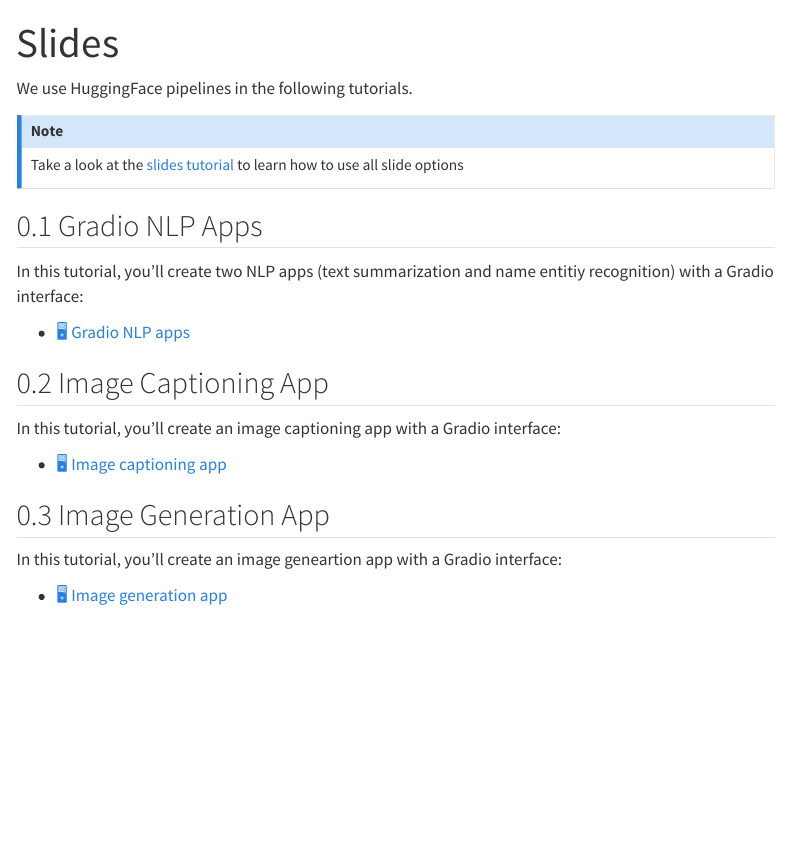
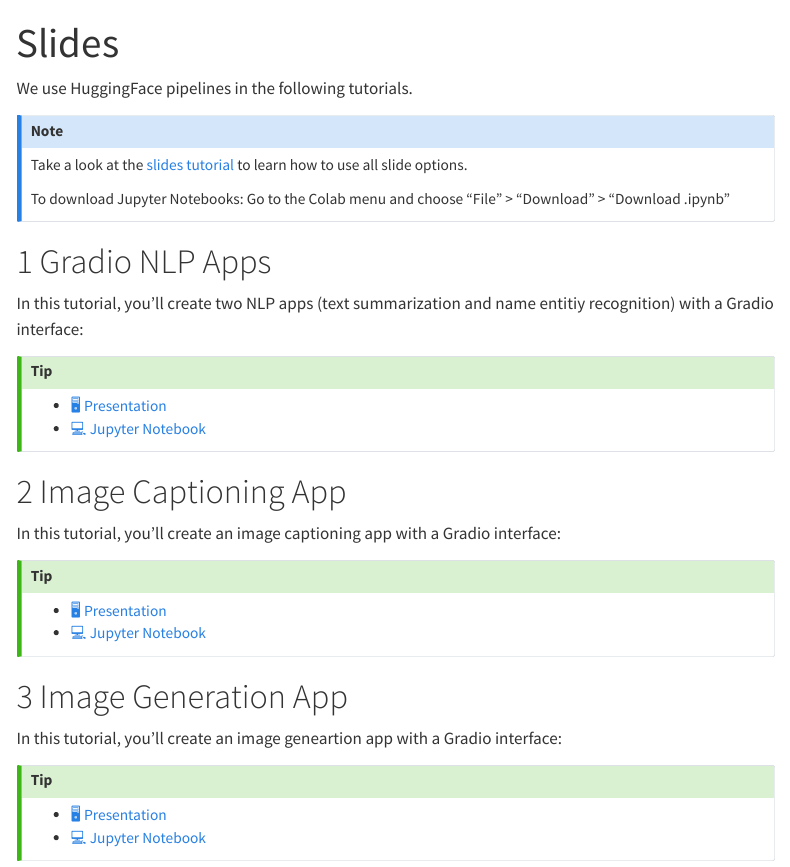
Before and after one commit to kirenz/lab-llm-gradio, a Quarto document (slide.qmd): the page in a window 1100 px wide, from its top. Rendered offline with R 4.5, knitr and Pandoc in place of Quarto, with nearby package versions; menus at the side of the page are left out.

Commit message:
Update slide.qmd

```diff
--- a/slide.qmd
+++ b/slide.qmd
@@ -6,26 +6,36 @@
 We use HuggingFace pipelines in the following tutorials.
 
 ::: {.callout-note appearance="simple"}
-Take a look at the [slides tutorial](https://kirenz.github.io/lab-toolkit/slides/slides.html#/title-slide) to learn how to use all slide options
+Take a look at the [slides tutorial](https://kirenz.github.io/lab-toolkit/slides/slides.html#/title-slide) to learn how to use all slide options.
 
+To download Jupyter Notebooks: Go to the Colab menu and choose "File" > "Download" > "Download .ipynb"
 :::
 
-## Gradio NLP Apps
+# Gradio NLP Apps
 
 In this tutorial, you'll create two NLP apps (text summarization and name entitiy recognition) with a Gradio interface:
 
-- [🖥️ Gradio NLP apps](/slides/1_nlp_apps.qmd)
+::: {.callout-tip appearance="simple" icon=false}
+- [🖥️ Presentation](/slides/1_nlp_apps.qmd)
+- [💻 Jupyter Notebook](https://colab.research.google.com/github/kirenz/lab-llm-gradio/blob/main/code/1_nlp_apps.ipynb)
+:::
 
 
-## Image Captioning App
+# Image Captioning App
 
 In this tutorial, you'll create an image captioning app with a Gradio interface:
 
-- [🖥️ Image captioning app](/slides/2_image_captioning_app.qmd)
+::: {.callout-tip appearance="simple" icon=false}
+- [🖥️ Presentation](/slides/2_image_captioning_app.qmd)
+- [💻 Jupyter Notebook](https://colab.research.google.com/github/kirenz/lab-llm-gradio/blob/main/code/2_image_captioning_app.ipynb)
+:::
 
 
-## Image Generation App
+# Image Generation App
 
 In this tutorial, you'll create an image geneartion app with a Gradio interface:
 
-- [🖥️ Image generation app](/slides/3_image_generation_app.qmd)
+::: {.callout-tip appearance="simple" icon=false}
+- [🖥️ Presentation](/slides/3_image_generation_app.qmd)
+- [💻 Jupyter Notebook](https://colab.research.google.com/github/kirenz/lab-llm-gradio/blob/main/code/3_image_generation_app.ipynb)
+:::
```
